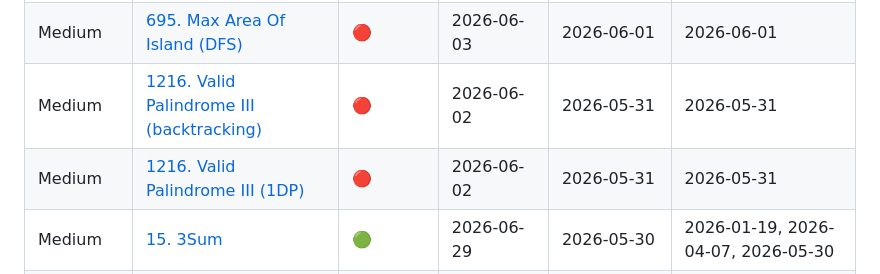
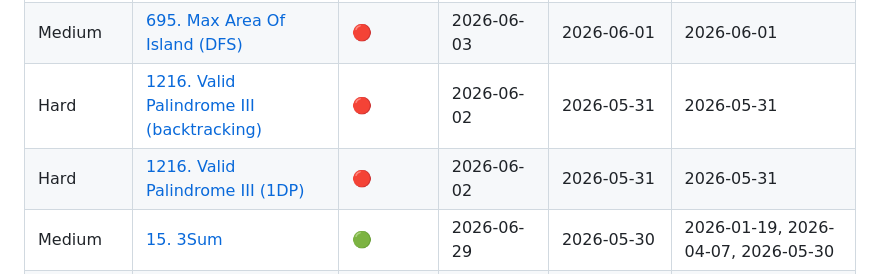
Before and after one commit to michael-yrao/cse-progress, a Markdown page: docs/practice/review_progresion.md, the part around the change. Rendered like a GitHub page.

Commit message:
fix: 1216 Valid Palindrome III difficulty Medium → Hard; add 261 redo to Thu Jun 18

```diff
--- a/docs/practice/review_progresion.md
+++ b/docs/practice/review_progresion.md
@@ -61,8 +61,8 @@ Notes for future agents:
 | Easy | [88. Merge Sorted Array](https://leetcode.com/problems/merge-sorted-array/) | 🟢 | 2026-07-04 | 2026-06-04 | 2026-01-10, 2026-04-03, 2026-06-04 |
 | Medium | [200. Number of Islands (DFS)](https://leetcode.com/problems/number-of-islands/) | 🔴 | 2026-06-04 | 2026-06-02 | 2026-05-31, 2026-06-02 |
 | Medium | [695. Max Area Of Island (DFS)](https://leetcode.com/problems/max-area-of-island/) | 🔴 | 2026-06-03 | 2026-06-01 | 2026-06-01 |
-| Medium | [1216. Valid Palindrome III (backtracking)](https://leetcode.com/problems/valid-palindrome-iii/) | 🔴 | 2026-06-02 | 2026-05-31 | 2026-05-31 |
-| Medium | [1216. Valid Palindrome III (1DP)](https://leetcode.com/problems/valid-palindrome-iii/) | 🔴 | 2026-06-02 | 2026-05-31 | 2026-05-31 |
+| Hard | [1216. Valid Palindrome III (backtracking)](https://leetcode.com/problems/valid-palindrome-iii/) | 🔴 | 2026-06-02 | 2026-05-31 | 2026-05-31 |
+| Hard | [1216. Valid Palindrome III (1DP)](https://leetcode.com/problems/valid-palindrome-iii/) | 🔴 | 2026-06-02 | 2026-05-31 | 2026-05-31 |
 | Medium | [15. 3Sum](https://leetcode.com/problems/3sum/) | 🟢 | 2026-06-29 | 2026-05-30 | 2026-01-19, 2026-04-07, 2026-05-30 |
 | Medium | [347. Top K Frequent Elements](https://leetcode.com/problems/top-k-frequent-elements/) | 🟢 | 2026-06-29 | 2026-05-30 | 2026-01-11, 2026-04-09, 2026-05-30 |
 | Medium | [49. Group Anagrams](https://leetcode.com/problems/group-anagrams/) | 🟢 | 2026-06-28 | 2026-05-29 | 2026-01-04, 2026-03-27, 2026-05-29 |
```
Also changed, not shown: 1 other file.
